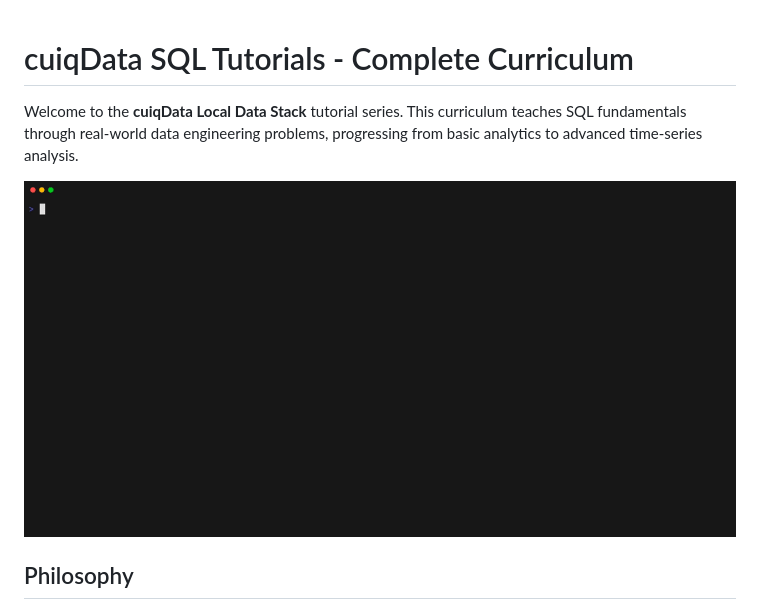
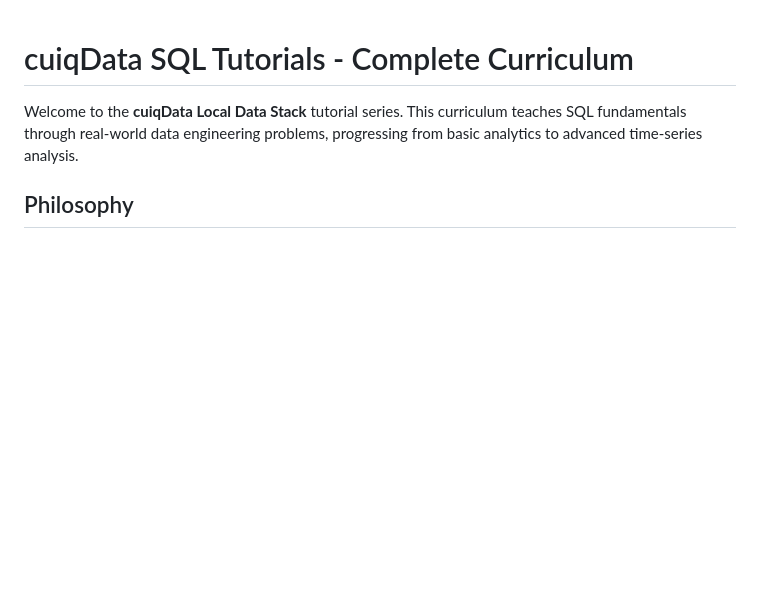
Before and after one commit to cuiqanalytics/cuiqdata, a Markdown page: tutorials/README.md, the part around the change. Rendered like a GitHub page; blank space fills up the shorter version.

```diff
--- a/tutorials/README.md
+++ b/tutorials/README.md
@@ -1,8 +1,6 @@
 # cuiqData SQL Tutorials - Complete Curriculum
 
 Welcome to the **cuiqData Local Data Stack** tutorial series. This curriculum teaches SQL fundamentals through real-world data engineering problems, progressing from basic analytics to advanced time-series analysis.
-
-![Demo](/examples/demo.gif)
 
 ## Philosophy
 
```
Also changed, not shown: README.md (+2 -0 lines).
